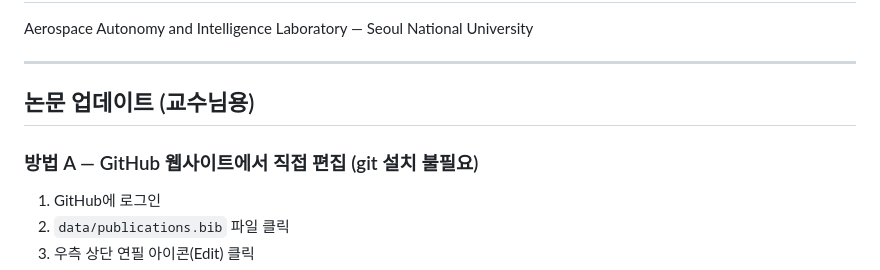
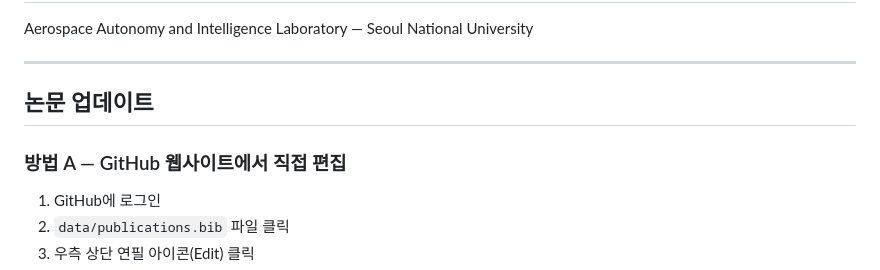
Before and after one commit to rimi1014/aail-webpage, a Markdown page: README.md, the part around the change. GitHub-like rendering.

```diff
--- a/README.md
+++ b/README.md
@@ -4,9 +4,9 @@ Aerospace Autonomy and Intelligence Laboratory — Seoul National University
 
 ---
 
-## 논문 업데이트 (교수님용)
+## 논문 업데이트
 
-### 방법 A — GitHub 웹사이트에서 직접 편집 (git 설치 불필요)
+### 방법 A — GitHub 웹사이트에서 직접 편집
 
 1. GitHub에 로그인
 2. `data/publications.bib` 파일 클릭
```
